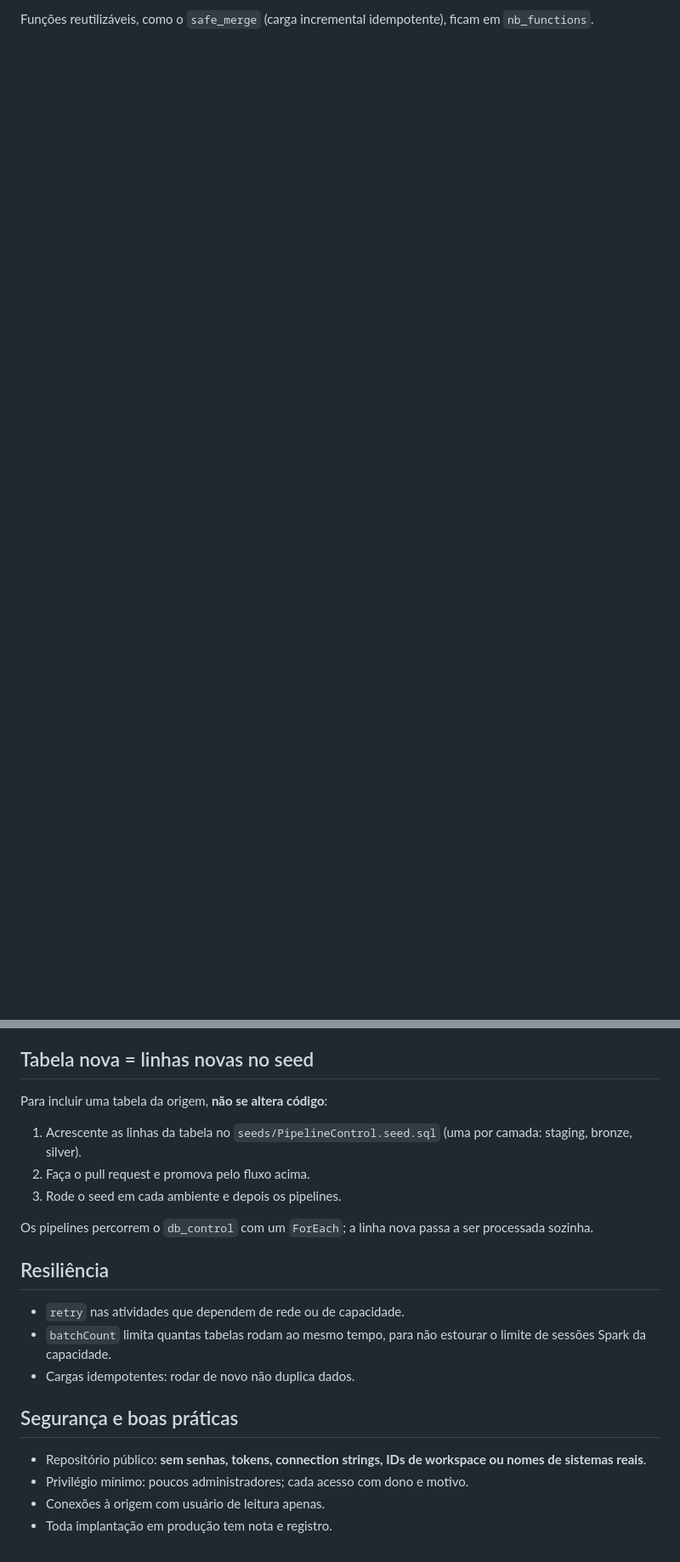
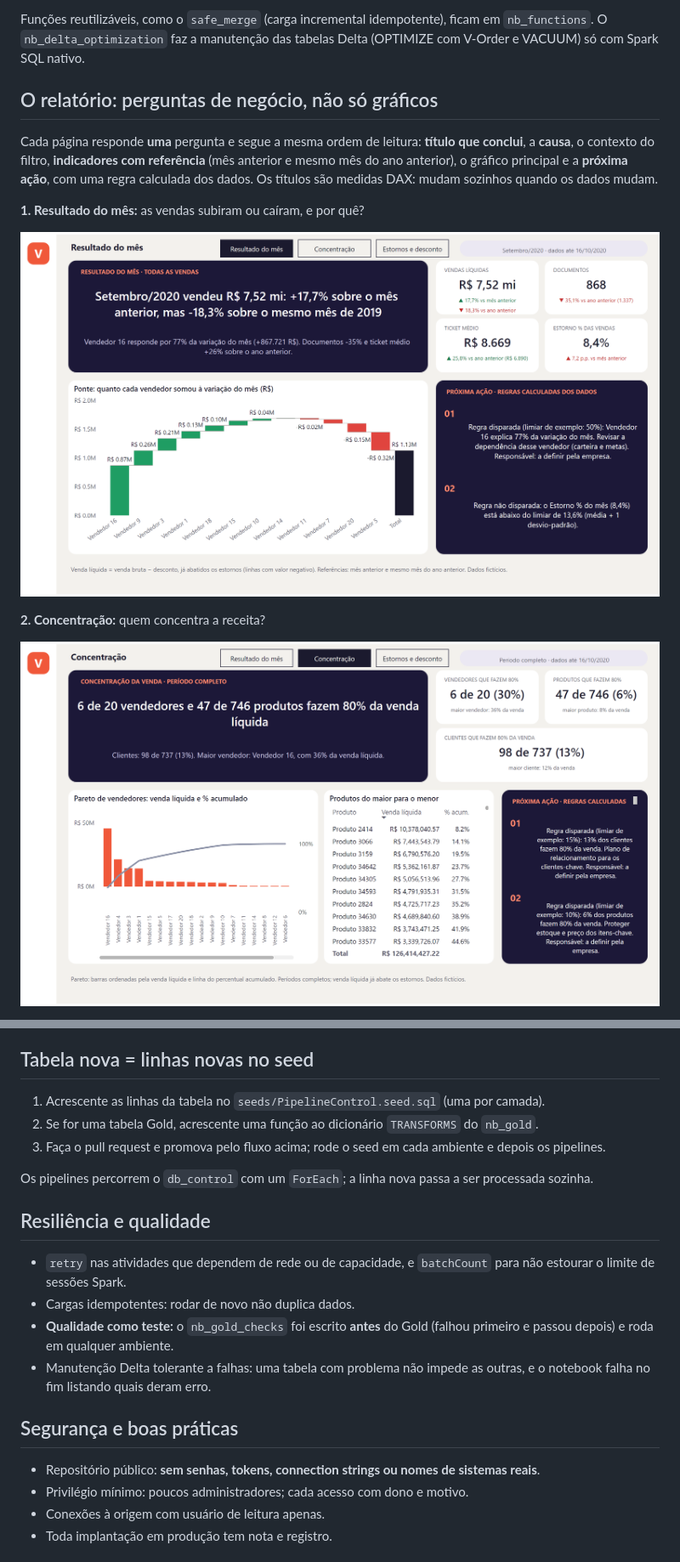
Before and after one commit to Robertofsouzas/sales-transformacoes-fabric, a Markdown page: README.md, 2 parts joined by grey strips. Shown at 85% size. Rendered like a GitHub page; pictures changed too: docs/img/relatorio-p1-resultado-do-mes.png (added), docs/img/relatorio-p2-concentracao.png (added); blank space fills up the shorter version.

```diff
--- a/README.md
+++ b/README.md
@@ -21,2 +33,15 @@ Os pipelines (`pl_Staging`, `pl_bronze`, `pl_silver`, `pl_gold`) são orquestrad
 
-Funções reutilizáveis, como o `safe_merge` (carga incremental idempotente), ficam em `nb_functions`.
+Funções reutilizáveis, como o `safe_merge` (carga incremental idempotente), ficam em `nb_functions`. O `nb_delta_optimization` faz a manutenção das tabelas Delta (OPTIMIZE com V-Order e VACUUM) só com Spark SQL nativo.
+
+## O relatório: perguntas de negócio, não só gráficos
+
+Cada página responde **uma** pergunta e segue a mesma ordem de leitura: **título que conclui**, a **causa**, o contexto do filtro, **indicadores com referência** (mês anterior e mesmo mês do ano anterior), o gráfico principal e a **próxima ação**, com uma regra calculada dos dados. Os títulos são medidas DAX: mudam sozinhos quando os dados mudam.
+
+**1. Resultado do mês:** as vendas subiram ou caíram, e por quê?
+
+<p align="center"><img src="docs/img/relatorio-p1-resultado-do-mes.png" alt="Página Resultado do mês: título que conclui, quatro indicadores com referência, ponte de variação por vendedor e próxima ação" width="100%"></p>
+
+**2. Concentração:** quem concentra a receita?
+
+<p align="center"><img src="docs/img/relatorio-p2-concentracao.png" alt="Página Concentração: Pareto de vendedores, produtos do maior para o menor e quantos fazem 80% da venda" width="100%"></p>
+
@@ -60,23 +96,22 @@ O teste `tools/test_run_seed.py` roda o seed duas vezes e confirma que o total d
 
 ## Tabela nova = linhas novas no seed
 
-Para incluir uma tabela da origem, **não se altera código**:
-
-1. Acrescente as linhas da tabela no `seeds/PipelineControl.seed.sql` (uma por camada: staging, bronze, silver).
-2. Faça o pull request e promova pelo fluxo acima.
-3. Rode o seed em cada ambiente e depois os pipelines.
+1. Acrescente as linhas da tabela no `seeds/PipelineControl.seed.sql` (uma por camada).
+2. Se for uma tabela Gold, acrescente uma função ao dicionário `TRANSFORMS` do `nb_gold`.
+3. Faça o pull request e promova pelo fluxo acima; rode o seed em cada ambiente e depois os pipelines.
 
 Os pipelines percorrem o `db_control` com um `ForEach`; a linha nova passa a ser processada sozinha.
 
-## Resiliência
+## Resiliência e qualidade
 
-- `retry` nas atividades que dependem de rede ou de capacidade.
-- `batchCount` limita quantas tabelas rodam ao mesmo tempo, para não estourar o limite de sessões Spark da capacidade.
+- `retry` nas atividades que dependem de rede ou de capacidade, e `batchCount` para não estourar o limite de sessões Spark.
 - Cargas idempotentes: rodar de novo não duplica dados.
+- **Qualidade como teste:** o `nb_gold_checks` foi escrito **antes** do Gold (falhou primeiro e passou depois) e roda em qualquer ambiente.
+- Manutenção Delta tolerante a falhas: uma tabela com problema não impede as outras, e o notebook falha no fim listando quais deram erro.
 
 ## Segurança e boas práticas
 
-- Repositório público: **sem senhas, tokens, connection strings, IDs de workspace ou nomes de sistemas reais**.
+- Repositório público: **sem senhas, tokens, connection strings ou nomes de sistemas reais**.
 - Privilégio mínimo: poucos administradores; cada acesso com dono e motivo.
 - Conexões à origem com usuário de leitura apenas.
 - Toda implantação em produção tem nota e registro.
```
Also changed, not shown: other parts of README.md (+49 -15 lines), README.en.md (added, +145 -0 lines), docs/img/relatorio-p3-estornos-e-desconto.png (added), 2 other files.
